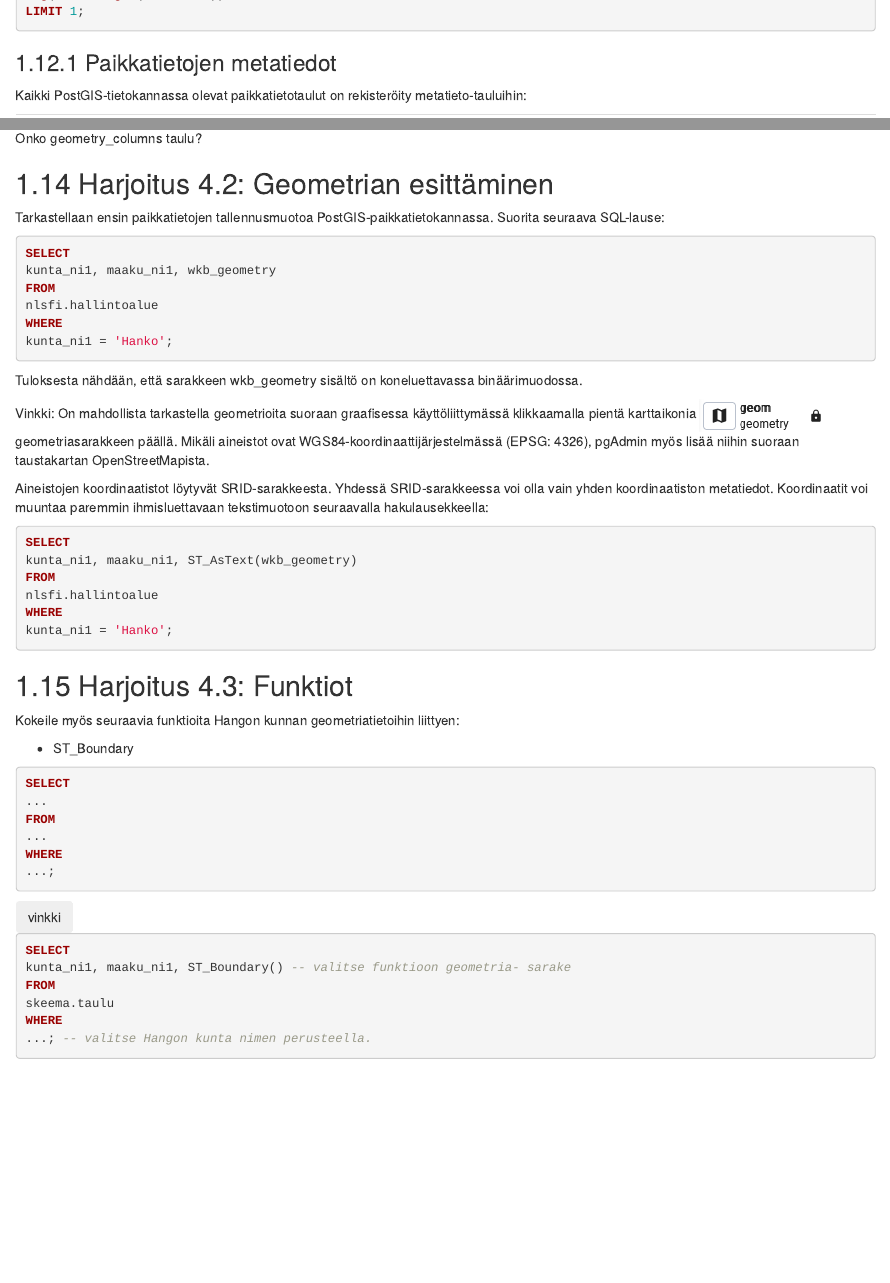
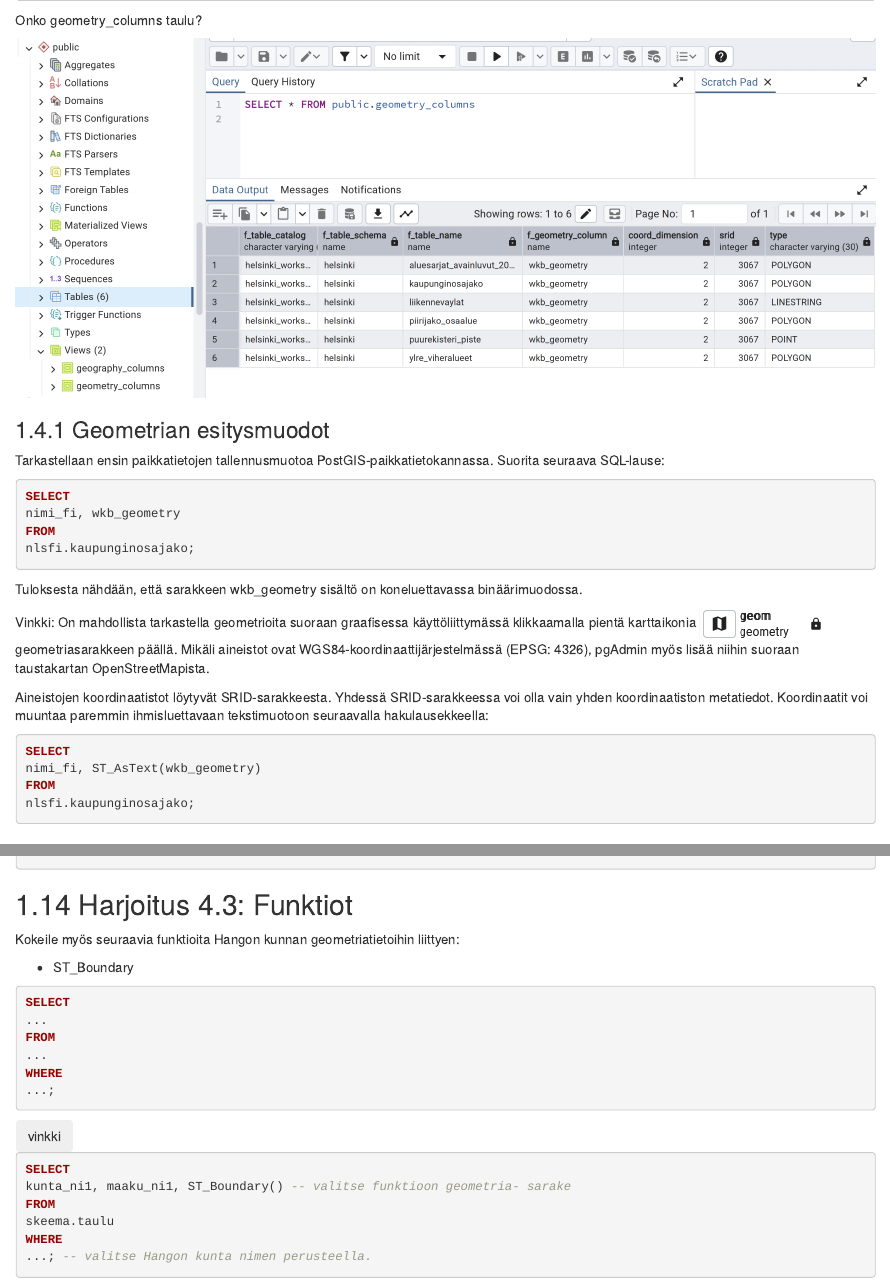
Before and after one commit to GispoCoding/GSXX_PostGIS_Advanced_Workshop, an R Markdown document (harjoitukset/03_harjoitus_3.Rmd): the page in a window 1100 px wide, from 7450 px down before the commit and from 930 px down after it, and a second part further down, joined at a grey line. Rendered offline with R 4.5, knitr and Pandoc, with nearby package versions; drawn as R Markdown's standard HTML page in place of the format the file asks for.

Commit message:
add info on geometry metadata

````diff
--- a/harjoitukset/03_harjoitus_3.Rmd
+++ b/harjoitukset/03_harjoitus_3.Rmd
@@ -28,0 +54,8 @@
+Onko geometry_columns taulu?
+:::
+
+![](img/pgadmin_geom_cols.png)
+
+### Geometrian esitysmuodot
+
+Tarkastellaan ensin paikkatietojen tallennusmuotoa PostGIS-paikkatietokannassa. Suorita seuraava SQL-lause:
@@ -28,0 +66,13 @@
+nimi_fi, wkb_geometry
+FROM
+nlsfi.kaupunginosajako;
+```
+:::
+
+Tuloksesta nähdään, että sarakkeen wkb_geometry sisältö on koneluettavassa binäärimuodossa.
+
+::: hint-box
+Vinkki: On mahdollista tarkastella geometrioita suoraan graafisessa käyttöliittymässä klikkaamalla pientä karttaikonia ![](img/pgadmin_geom.png) geometriasarakkeen päällä. Mikäli aineistot ovat WGS84-koordinaattijärjestelmässä (EPSG: 4326), pgAdmin myös lisää niihin suoraan taustakartan OpenStreetMapista.
+:::
+
+Aineistojen koordinaatistot löytyvät SRID-sarakkeesta. Yhdessä SRID-sarakkeessa voi olla vain yhden koordinaatiston metatiedot. Koordinaatit voi muuntaa paremmin ihmisluettavaan tekstimuotoon seuraavalla hakulausekkeella:
@@ -29,3 +83,9 @@
+nimi_fi, ST_AsText(wkb_geometry)
+FROM
+nlsfi.kaupunginosajako;
+```
+:::
+
 
 ## Spatiaaliset relaatiot
 
@@ -525,6 +560,0 @@
-Onko geometry_columns taulu?
-:::
-
-## Harjoitus 4.2: Geometrian esittäminen
-
-Tarkastellaan ensin paikkatietojen tallennusmuotoa PostGIS-paikkatietokannassa. Suorita seuraava SQL-lause:
@@ -535,15 +560,0 @@
-kunta_ni1, maaku_ni1, wkb_geometry
-FROM
-nlsfi.hallintoalue
-WHERE
-kunta_ni1 = 'Hanko';
-```
-:::
-
-Tuloksesta nähdään, että sarakkeen wkb_geometry sisältö on koneluettavassa binäärimuodossa.
-
-::: hint-box
-Vinkki: On mahdollista tarkastella geometrioita suoraan graafisessa käyttöliittymässä klikkaamalla pientä karttaikonia ![](img/pgadmin_geom.png) geometriasarakkeen päällä. Mikäli aineistot ovat WGS84-koordinaattijärjestelmässä (EPSG: 4326), pgAdmin myös lisää niihin suoraan taustakartan OpenStreetMapista.
-:::
-
-Aineistojen koordinaatistot löytyvät SRID-sarakkeesta. Yhdessä SRID-sarakkeessa voi olla vain yhden koordinaatiston metatiedot. Koordinaatit voi muuntaa paremmin ihmisluettavaan tekstimuotoon seuraavalla hakulausekkeella:
@@ -554,10 +561,3 @@
-kunta_ni1, maaku_ni1, ST_AsText(wkb_geometry)
-FROM
-nlsfi.hallintoalue
-WHERE
-kunta_ni1 = 'Hanko';
-```
-:::
 
 ## Harjoitus 4.3: Funktiot
 
````
Also changed, not shown: harjoitukset/build/01_harjoitus_1.html, harjoitukset/build/02_harjoitus_2.html, harjoitukset/build/03_harjoitus_3.html, harjoitukset/build/04_harjoitus_4.html, harjoitukset/build/05_harjoitus_5.html, harjoitukset/build/06_harjoitus_6.html, harjoitukset/build/07_harjoitus_7.html, harjoitukset/build/08_harjoitus_8.html, harjoitukset/build/09_harjoitus_09.html, harjoitukset/build/10_harjoitus_10.html, harjoitukset/build/11_harjoitus_1_old.html, harjoitukset/build/12_harjoitus_2_old.html, harjoitukset/build/13_harjoitus_3_old.html, harjoitukset/build/14_harjoitus_4_old.html, 12 more files.
